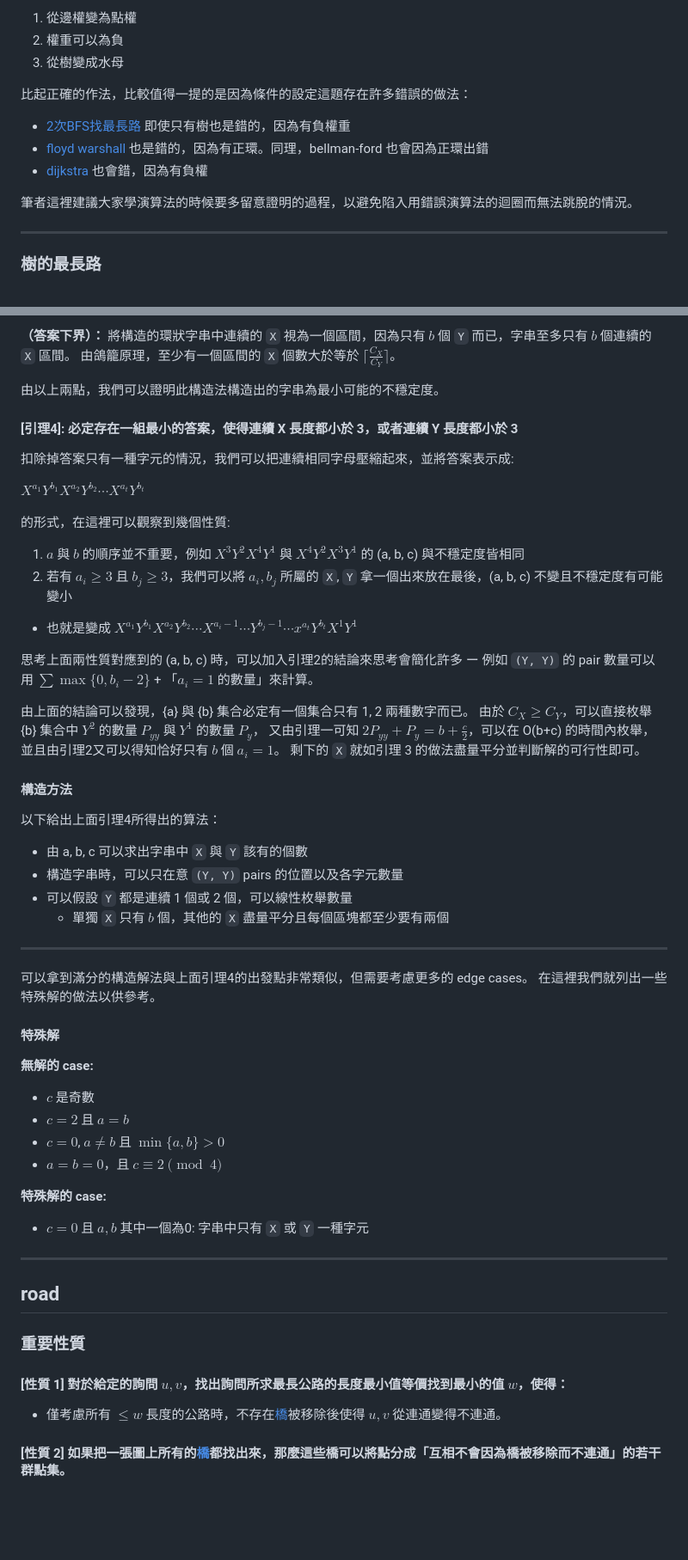
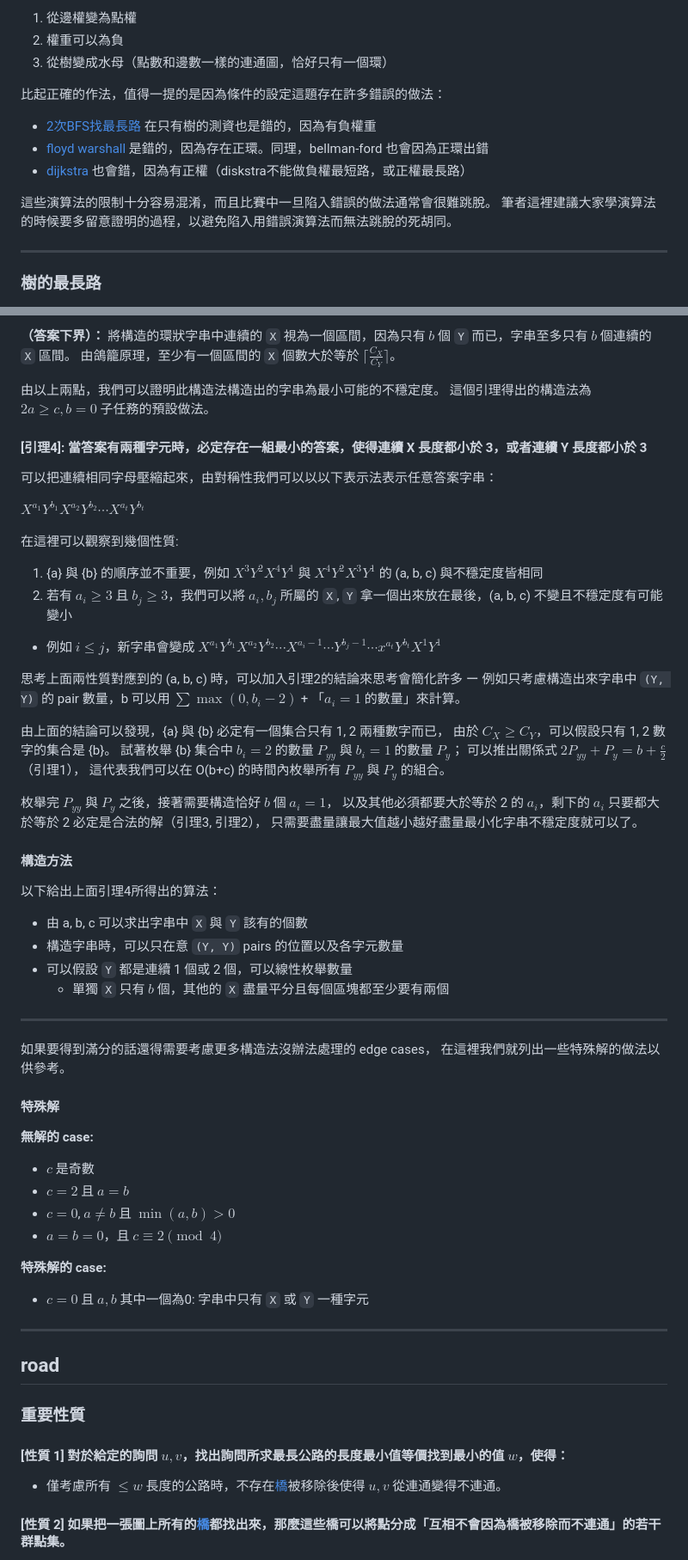
Before and after one commit to twpca/toi-primary-2023, a Markdown page: editorial/editorial.md, 2 parts joined by grey strips. Shown: that part at 86% size. GitHub-like rendering; blank space fills up the shorter version.

Commit message:
editorial.md: minor fixes

```diff
--- a/editorial/editorial.md
+++ b/editorial/editorial.md
@@ -67,15 +67,16 @@ STL library 裡面有提供線性的 `nth_element` 可以使用，自己實作 [
 
 1. 從邊權變為點權
 1. 權重可以為負
-1. 從樹變成水母
+1. 從樹變成水母（點數和邊數一樣的連通圖，恰好只有一個環）
 
-比起正確的作法，比較值得一提的是因為條件的設定這題存在許多錯誤的做法：
+比起正確的作法，值得一提的是因為條件的設定這題存在許多錯誤的做法：
 
-* [2次BFS找最長路](https://stackoverflow.com/questions/20010472/proof-of-correctness-algorithm-for-diameter-of-a-tree-in-graph-theory) 即使只有樹也是錯的，因為有負權重
-* [floyd warshall](https://www.quora.com/How-does-the-Floyd-Warshall-algorithm-work-for-a-negative-edges-graph) 也是錯的，因為有正環。同理，bellman-ford 也會因為正環出錯
-* [dijkstra](https://stackoverflow.com/questions/13159337/why-doesnt-dijkstras-algorithm-work-for-negative-weight-edges) 也會錯，因為有負權
+* [2次BFS找最長路](https://stackoverflow.com/questions/20010472/proof-of-correctness-algorithm-for-diameter-of-a-tree-in-graph-theory) 在只有樹的測資也是錯的，因為有負權重
+* [floyd warshall](https://www.quora.com/How-does-the-Floyd-Warshall-algorithm-work-for-a-negative-edges-graph) 是錯的，因為存在正環。同理，bellman-ford 也會因為正環出錯
+* [dijkstra](https://stackoverflow.com/questions/13159337/why-doesnt-dijkstras-algorithm-work-for-negative-weight-edges) 也會錯，因為有正權（diskstra不能做負權最短路，或正權最長路）
 
-筆者這裡建議大家學演算法的時候要多留意證明的過程，以避免陷入用錯誤演算法的迴圈而無法跳脫的情況。
+這些演算法的限制十分容易混淆，而且比賽中一旦陷入錯誤的做法通常會很難跳脫。
+筆者這裡建議大家學演算法的時候要多留意證明的過程，以避免陷入用錯誤演算法而無法跳脫的死胡同。
 
 ----
 
@@ -201,26 +202,32 @@ $2b$ 個 `Y` 字元，以及 $c$ 個 `X` 與 `Y` 字元。
 由鴿籠原理，至少有一個區間的 `X` 個數大於等於 $\lceil \frac{C_X}{C_Y} \rceil$。
 
 由以上兩點，我們可以證明此構造法構造出的字串為最小可能的不穩定度。
+這個引理得出的構造法為 $2a \ge c, b=0$ 子任務的預設做法。
 
 
-#### [引理4]: 必定存在一組最小的答案，使得連續 X 長度都小於 3，或者連續 Y 長度都小於 3
+#### [引理4]: 當答案有兩種字元時，必定存在一組最小的答案，使得連續 X 長度都小於 3，或者連續 Y 長度都小於 3
 
-扣除掉答案只有一種字元的情況，我們可以把連續相同字母壓縮起來，並將答案表示成:
+可以把連續相同字母壓縮起來，由對稱性我們可以以以下表示法表示任意答案字串：
 
 $X^{a_1}Y^{b_1}X^{a_2}Y^{b_2} \cdots X^{a_t}Y^{b_t}$
 
-的形式，在這裡可以觀察到幾個性質:
+在這裡可以觀察到幾個性質:
 
-1. ${a}$ 與 ${b}$ 的順序並不重要，例如 $X^3Y^2X^4Y^1$ 與 $X^4Y^2X^3Y^1$ 的 (a, b, c) 與不穩定度皆相同
+1. {a} 與 {b} 的順序並不重要，例如 $X^3Y^2X^4Y^1$ 與 $X^4Y^2X^3Y^1$ 的 (a, b, c) 與不穩定度皆相同
 2. 若有 $a_i \ge 3$ 且 $b_j \ge 3$，我們可以將 $a_i, b_j$ 所屬的 `X`, `Y` 拿一個出來放在最後，(a, b, c) 不變且不穩定度有可能變小
-  - 也就是變成 $X^{a_1}Y^{b_1}X^{a_2}Y^{b_2} \cdots X^{a_i-1} \cdots Y^{b_j-1} \cdots x^{a_t}Y^{b_t}X^1Y^1$
+  - 例如 $i \le j$，新字串會變成 $X^{a_1}Y^{b_1}X^{a_2}Y^{b_2} \cdots X^{a_i-1} \cdots Y^{b_j-1} \cdots x^{a_t}Y^{b_t}X^1Y^1$
 
-思考上面兩性質對應到的 (a, b, c) 時，可以加入引理2的結論來思考會簡化許多 ー 例如 `(Y, Y)` 的 pair 數量可以用 $\sum \max\{0, b_i-2\}$ + 「$a_i=1$ 的數量」來計算。
+思考上面兩性質對應到的 (a, b, c) 時，可以加入引理2的結論來思考會簡化許多 ー 例如只考慮構造出來字串中 `(Y, Y)` 的 pair 數量，b 可以用 $\sum \max(0, b_i - 2)$ + 「$a_i=1$ 的數量」來計算。
 
-由上面的結論可以發現，{a} 與 {b} 集合必定有一個集合只有 1, 2 兩種數字而已。
-由於 $C_X \ge C_Y$，可以直接枚舉 {b} 集合中 $Y^2$ 的數量 $P_{yy}$ 與 $Y^1$ 的數量 $P_y$，
-又由引理一可知 $2P_{yy} + P_y = b + \frac{c}{2}$，可以在 O(b+c) 的時間內枚舉，並且由引理2又可以得知恰好只有 $b$ 個 $a_i=1$。
-剩下的 `X` 就如引理 3 的做法盡量平分並判斷解的可行性即可。
+由上面的結論可以發現，{a} 與 {b} 必定有一個集合只有 1, 2 兩種數字而已，
+由於 $C_X \ge C_Y$，可以假設只有 1, 2 數字的集合是 {b}。
+試著枚舉 {b} 集合中 $b_i = 2$ 的數量 $P_{yy}$ 與 $b_i = 1$ 的數量 $P_y$；
+可以推出關係式 $2P_{yy} + P_y = b + \frac{c}{2}$（引理1），
+這代表我們可以在 O(b+c) 的時間內枚舉所有 $P_{yy}$ 與 $P_y$ 的組合。
+
+枚舉完 $P_{yy}$ 與 $P_y$ 之後，接著需要構造恰好 $b$ 個 $a_i=1$，
+以及其他必須都要大於等於 2 的 $a_i$，剩下的 $a_i$ 只要都大於等於 2 必定是合法的解（引理3, 引理2），
+只需要盡量讓最大值越小越好盡量最小化字串不穩定度就可以了。
 
 #### 構造方法
 
@@ -233,7 +240,7 @@ $X^{a_1}Y^{b_1}X^{a_2}Y^{b_2} \cdots X^{a_t}Y^{b_t}$
 
 ----
 
-可以拿到滿分的構造解法與上面引理4的出發點非常類似，但需要考慮更多的 edge cases。
+如果要得到滿分的話還得需要考慮更多構造法沒辦法處理的 edge cases，
 在這裡我們就列出一些特殊解的做法以供參考。
 
 #### 特殊解
@@ -242,7 +249,7 @@ $X^{a_1}Y^{b_1}X^{a_2}Y^{b_2} \cdots X^{a_t}Y^{b_t}$
 
 * $c$ 是奇數
 * $c=2$ 且 $a=b$
-* $c=0$, $a \neq b$ 且 $\min\{a, b\} > 0$
+* $c=0$, $a \neq b$ 且 $\min (a, b) > 0$
 * $a=b=0$，且 $c \equiv 2 \pmod 4$
 
 **特殊解的 case:**
@@ -257,6 +264,7 @@ $X^{a_1}Y^{b_1}X^{a_2}Y^{b_2} \cdots X^{a_t}Y^{b_t}$
 
 #### [性質 1] 對於給定的詢問 $u, v$，找出詢問所求最長公路的長度最小值等價找到最小的值 $w$，使得：
 - 僅考慮所有 $\le w$ 長度的公路時，不存在[橋](https://zh.wikipedia.org/zh-tw/%E6%A1%A5_(%E5%9B%BE%E8%AE%BA))被移除後使得 $u, v$ 從連通變得不連通。
+
 #### [性質 2] 如果把一張圖上所有的[橋](https://zh.wikipedia.org/zh-tw/%E6%A1%A5_(%E5%9B%BE%E8%AE%BA))都找出來，那麼這些橋可以將點分成「互相不會因為橋被移除而不連通」的若干群點集。
 - 每一群點集又被稱為「邊雙連通分量」（[2-edge-connected component](https://en.wikipedia.org/wiki/K-edge-connected_graph)，又稱 Bridge-connected component，以下簡稱 BCC）。
 
```
Also changed, not shown: other parts of editorial/editorial.md (+10 -10 lines).
